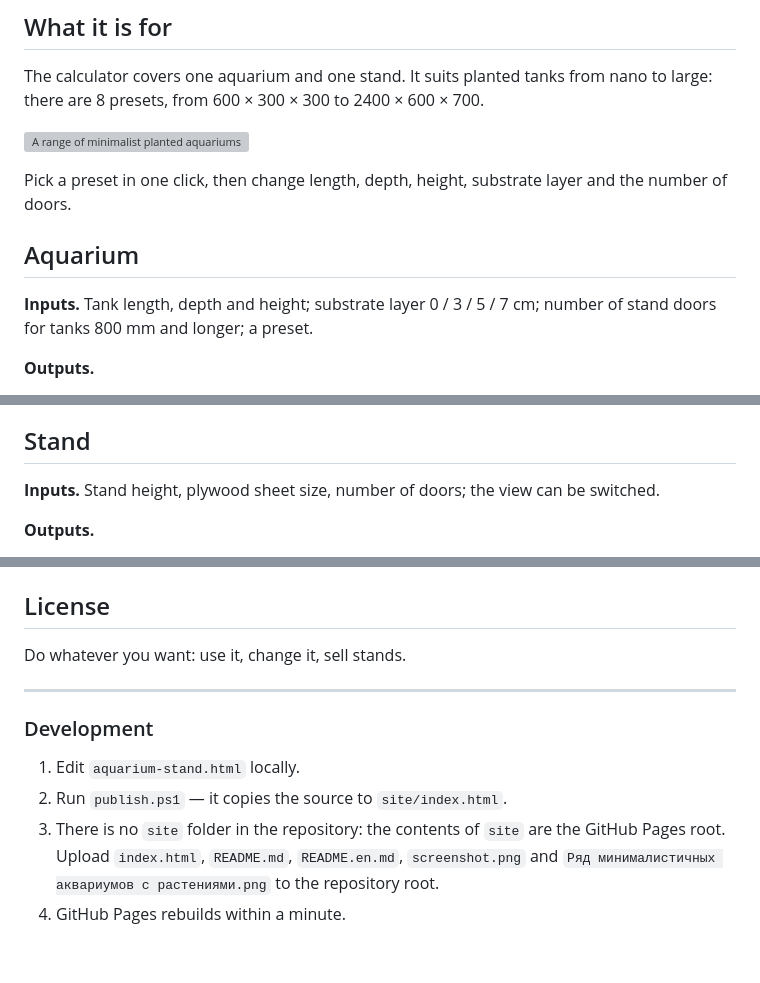
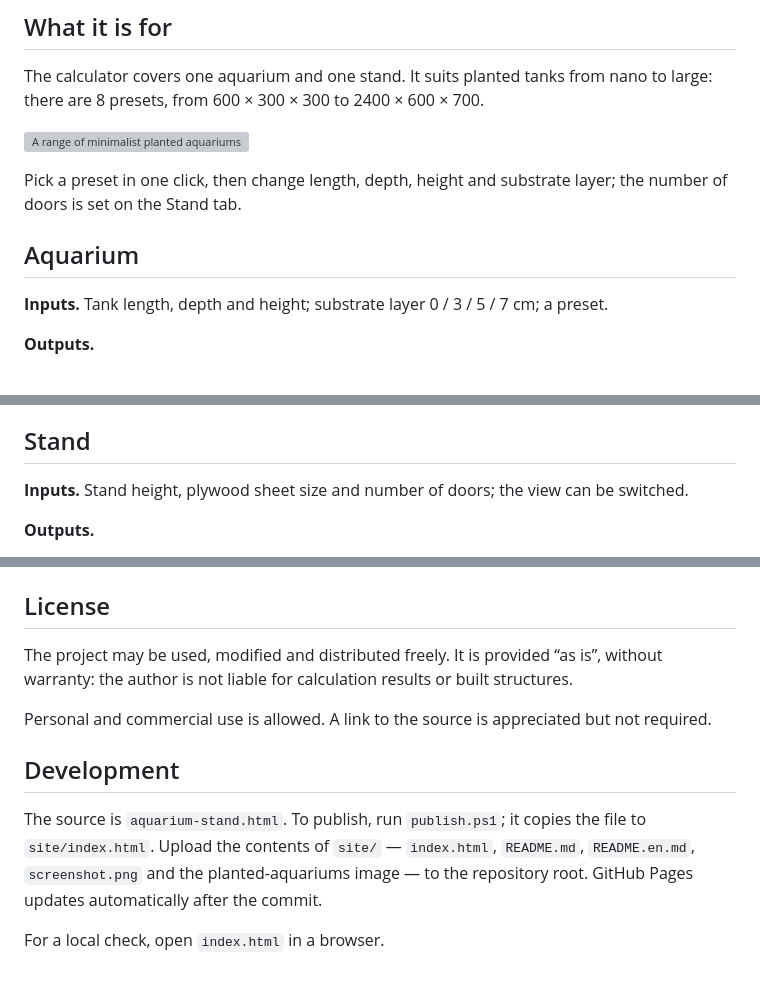
Before and after one commit to Timnurz/aquarium-stand, a Markdown page: README.en.md, 3 parts joined by grey strips. Drawn GitHub-style; grey boxes are pictures that could not be loaded.

```diff
--- a/README.en.md
+++ b/README.en.md
@@ -16,11 +15,11 @@ The calculator covers one aquarium and one stand. It suits planted tanks from na
 
 ![A range of minimalist planted aquariums](<Ряд минималистичных аквариумов с растениями.png>)
 
-Pick a preset in one click, then change length, depth, height, substrate layer and the number of doors.
+Pick a preset in one click, then change length, depth, height and substrate layer; the number of doors is set on the Stand tab.
 
 ## Aquarium
 
-**Inputs.** Tank length, depth and height; substrate layer 0 / 3 / 5 / 7 cm; number of stand doors for tanks 800 mm and longer; a preset.
+**Inputs.** Tank length, depth and height; substrate layer 0 / 3 / 5 / 7 cm; a preset.
 
 **Outputs.**
 
@@ -34,7 +33,7 @@ Pick a preset in one click, then change length, depth, height, substrate layer a
 
 ## Stand
 
-**Inputs.** Stand height, plywood sheet size, number of doors; the view can be switched.
+**Inputs.** Stand height, plywood sheet size and number of doors; the view can be switched.
 
 **Outputs.**
 
@@ -135,13 +134,12 @@ https://timnurz.github.io/aquarium-stand/?l=1500&d=500&h=600&H=900&soil=50#fert
 
 ## License
 
-Do whatever you want: use it, change it, sell stands.
+The project may be used, modified and distributed freely. It is provided “as is”, without warranty: the author is not liable for calculation results or built structures.
 
----
+Personal and commercial use is allowed. A link to the source is appreciated but not required.
 
-### Development
+## Development
 
-1. Edit `aquarium-stand.html` locally.
-2. Run `publish.ps1` — it copies the source to `site/index.html`.
-3. There is no `site` folder in the repository: the contents of `site` are the GitHub Pages root. Upload `index.html`, `README.md`, `README.en.md`, `screenshot.png` and `Ряд минималистичных аквариумов с растениями.png` to the repository root.
-4. GitHub Pages rebuilds within a minute.
+The source is `aquarium-stand.html`. To publish, run `publish.ps1`; it copies the file to `site/index.html`. Upload the contents of `site/` — `index.html`, `README.md`, `README.en.md`, `screenshot.png` and the planted-aquariums image — to the repository root. GitHub Pages updates automatically after the commit.
+
+For a local check, open `index.html` in a browser.
```
Also changed, not shown: other parts of README.en.md (+0 -1 lines), README.md (+8 -10 lines).
